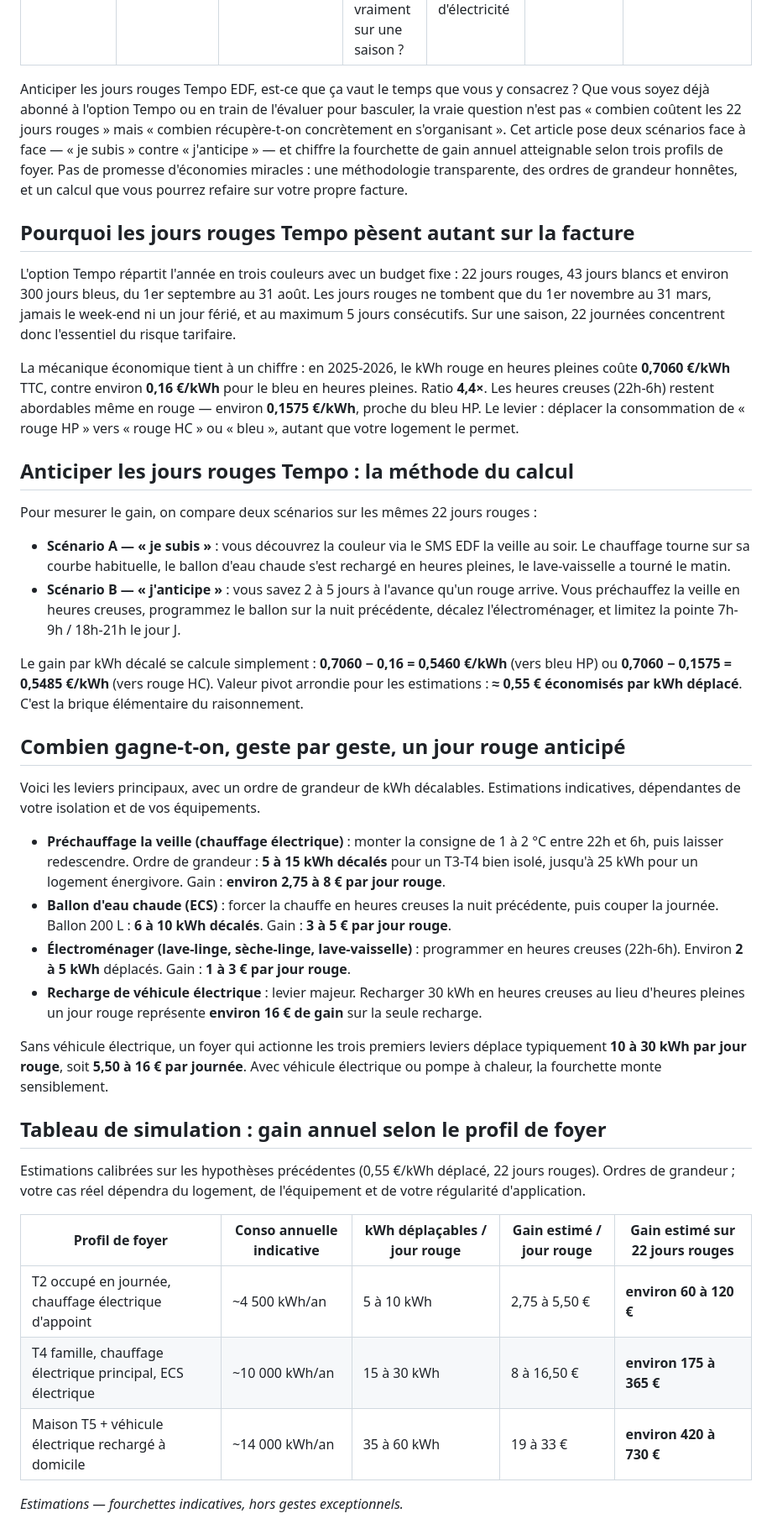
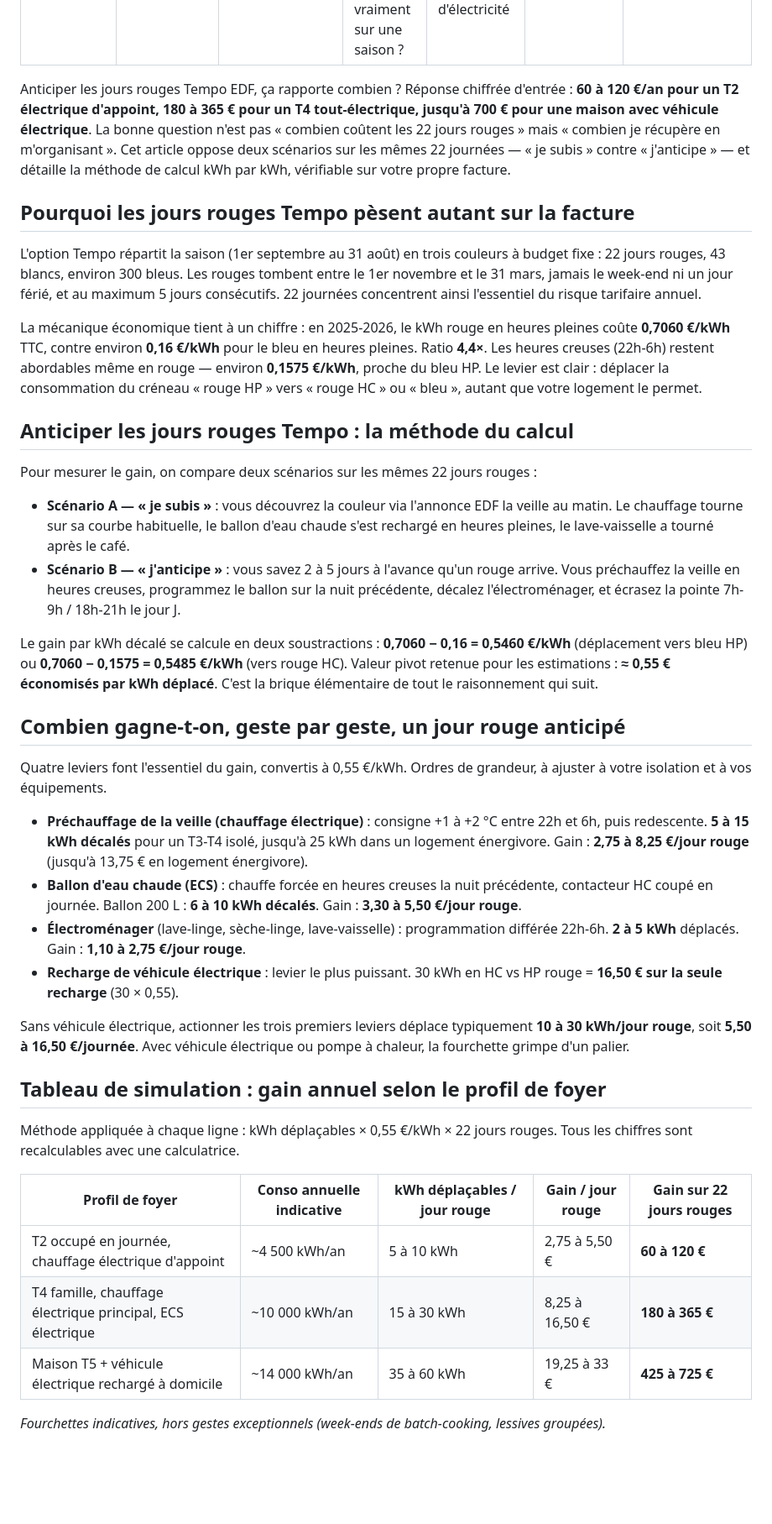
Before and after one commit to thomasissa-png/Tempo, a Markdown page: docs/guest-articles/energie-reduc-anticiper-jours-rouges-tempo-roi.md, the part around one of its changes. Shown at 84% size. Drawn GitHub-style; blank space fills up the shorter version.

```diff
--- a/docs/guest-articles/energie-reduc-anticiper-jours-rouges-tempo-roi.md
+++ b/docs/guest-articles/energie-reduc-anticiper-jours-rouges-tempo-roi.md
@@ -8,43 +8,43 @@ publish_url: à confirmer côté energie-reduc.com
 backlinks_to_us: 2 (1 contextuel /calendrier + 1 bio auteur /)
 ---
 
-Anticiper les jours rouges Tempo EDF, est-ce que ça vaut le temps que vous y consacrez ? Que vous soyez déjà abonné à l'option Tempo ou en train de l'évaluer pour basculer, la vraie question n'est pas « combien coûtent les 22 jours rouges » mais « combien récupère-t-on concrètement en s'organisant ». Cet article pose deux scénarios face à face — « je subis » contre « j'anticipe » — et chiffre la fourchette de gain annuel atteignable selon trois profils de foyer. Pas de promesse d'économies miracles : une méthodologie transparente, des ordres de grandeur honnêtes, et un calcul que vous pourrez refaire sur votre propre facture.
+Anticiper les jours rouges Tempo EDF, ça rapporte combien ? Réponse chiffrée d'entrée : **60 à 120 €/an pour un T2 électrique d'appoint, 180 à 365 € pour un T4 tout-électrique, jusqu'à 700 € pour une maison avec véhicule électrique**. La bonne question n'est pas « combien coûtent les 22 jours rouges » mais « combien je récupère en m'organisant ». Cet article oppose deux scénarios sur les mêmes 22 journées — « je subis » contre « j'anticipe » — et détaille la méthode de calcul kWh par kWh, vérifiable sur votre propre facture.
 
 ## Pourquoi les jours rouges Tempo pèsent autant sur la facture
 
-L'option Tempo répartit l'année en trois couleurs avec un budget fixe : 22 jours rouges, 43 jours blancs et environ 300 jours bleus, du 1er septembre au 31 août. Les jours rouges ne tombent que du 1er novembre au 31 mars, jamais le week-end ni un jour férié, et au maximum 5 jours consécutifs. Sur une saison, 22 journées concentrent donc l'essentiel du risque tarifaire.
+L'option Tempo répartit la saison (1er septembre au 31 août) en trois couleurs à budget fixe : 22 jours rouges, 43 blancs, environ 300 bleus. Les rouges tombent entre le 1er novembre et le 31 mars, jamais le week-end ni un jour férié, et au maximum 5 jours consécutifs. 22 journées concentrent ainsi l'essentiel du risque tarifaire annuel.
 
-La mécanique économique tient à un chiffre : en 2025-2026, le kWh rouge en heures pleines coûte **0,7060 €/kWh** TTC, contre environ **0,16 €/kWh** pour le bleu en heures pleines. Ratio **4,4×**. Les heures creuses (22h-6h) restent abordables même en rouge — environ **0,1575 €/kWh**, proche du bleu HP. Le levier : déplacer la consommation de « rouge HP » vers « rouge HC » ou « bleu », autant que votre logement le permet.
+La mécanique économique tient à un chiffre : en 2025-2026, le kWh rouge en heures pleines coûte **0,7060 €/kWh** TTC, contre environ **0,16 €/kWh** pour le bleu en heures pleines. Ratio **4,4×**. Les heures creuses (22h-6h) restent abordables même en rouge — environ **0,1575 €/kWh**, proche du bleu HP. Le levier est clair : déplacer la consommation du créneau « rouge HP » vers « rouge HC » ou « bleu », autant que votre logement le permet.
 
 ## Anticiper les jours rouges Tempo : la méthode du calcul
 
 Pour mesurer le gain, on compare deux scénarios sur les mêmes 22 jours rouges :
 
-- **Scénario A — « je subis »** : vous découvrez la couleur via le SMS EDF la veille au soir. Le chauffage tourne sur sa courbe habituelle, le ballon d'eau chaude s'est rechargé en heures pleines, le lave-vaisselle a tourné le matin.
-- **Scénario B — « j'anticipe »** : vous savez 2 à 5 jours à l'avance qu'un rouge arrive. Vous préchauffez la veille en heures creuses, programmez le ballon sur la nuit précédente, décalez l'électroménager, et limitez la pointe 7h-9h / 18h-21h le jour J.
+- **Scénario A — « je subis »** : vous découvrez la couleur via l'annonce EDF la veille au matin. Le chauffage tourne sur sa courbe habituelle, le ballon d'eau chaude s'est rechargé en heures pleines, le lave-vaisselle a tourné après le café.
+- **Scénario B — « j'anticipe »** : vous savez 2 à 5 jours à l'avance qu'un rouge arrive. Vous préchauffez la veille en heures creuses, programmez le ballon sur la nuit précédente, décalez l'électroménager, et écrasez la pointe 7h-9h / 18h-21h le jour J.
 
-Le gain par kWh décalé se calcule simplement : **0,7060 − 0,16 = 0,5460 €/kWh** (vers bleu HP) ou **0,7060 − 0,1575 = 0,5485 €/kWh** (vers rouge HC). Valeur pivot arrondie pour les estimations : **≈ 0,55 € économisés par kWh déplacé**. C'est la brique élémentaire du raisonnement.
+Le gain par kWh décalé se calcule en deux soustractions : **0,7060 − 0,16 = 0,5460 €/kWh** (déplacement vers bleu HP) ou **0,7060 − 0,1575 = 0,5485 €/kWh** (vers rouge HC). Valeur pivot retenue pour les estimations : **≈ 0,55 € économisés par kWh déplacé**. C'est la brique élémentaire de tout le raisonnement qui suit.
 
 ## Combien gagne-t-on, geste par geste, un jour rouge anticipé
 
-Voici les leviers principaux, avec un ordre de grandeur de kWh décalables. Estimations indicatives, dépendantes de votre isolation et de vos équipements.
+Quatre leviers font l'essentiel du gain, convertis à 0,55 €/kWh. Ordres de grandeur, à ajuster à votre isolation et à vos équipements.
 
-- **Préchauffage la veille (chauffage électrique)** : monter la consigne de 1 à 2 °C entre 22h et 6h, puis laisser redescendre. Ordre de grandeur : **5 à 15 kWh décalés** pour un T3-T4 bien isolé, jusqu'à 25 kWh pour un logement énergivore. Gain : **environ 2,75 à 8 € par jour rouge**.
-- **Ballon d'eau chaude (ECS)** : forcer la chauffe en heures creuses la nuit précédente, puis couper la journée. Ballon 200 L : **6 à 10 kWh décalés**. Gain : **3 à 5 € par jour rouge**.
-- **Électroménager (lave-linge, sèche-linge, lave-vaisselle)** : programmer en heures creuses (22h-6h). Environ **2 à 5 kWh** déplacés. Gain : **1 à 3 € par jour rouge**.
-- **Recharge de véhicule électrique** : levier majeur. Recharger 30 kWh en heures creuses au lieu d'heures pleines un jour rouge représente **environ 16 € de gain** sur la seule recharge.
+- **Préchauffage de la veille (chauffage électrique)** : consigne +1 à +2 °C entre 22h et 6h, puis redescente. **5 à 15 kWh décalés** pour un T3-T4 isolé, jusqu'à 25 kWh dans un logement énergivore. Gain : **2,75 à 8,25 €/jour rouge** (jusqu'à 13,75 € en logement énergivore).
+- **Ballon d'eau chaude (ECS)** : chauffe forcée en heures creuses la nuit précédente, contacteur HC coupé en journée. Ballon 200 L : **6 à 10 kWh décalés**. Gain : **3,30 à 5,50 €/jour rouge**.
+- **Électroménager** (lave-linge, sèche-linge, lave-vaisselle) : programmation différée 22h-6h. **2 à 5 kWh** déplacés. Gain : **1,10 à 2,75 €/jour rouge**.
+- **Recharge de véhicule électrique** : levier le plus puissant. 30 kWh en HC vs HP rouge = **16,50 € sur la seule recharge** (30 × 0,55).
 
-Sans véhicule électrique, un foyer qui actionne les trois premiers leviers déplace typiquement **10 à 30 kWh par jour rouge**, soit **5,50 à 16 € par journée**. Avec véhicule électrique ou pompe à chaleur, la fourchette monte sensiblement.
+Sans véhicule électrique, actionner les trois premiers leviers déplace typiquement **10 à 30 kWh/jour rouge**, soit **5,50 à 16,50 €/journée**. Avec véhicule électrique ou pompe à chaleur, la fourchette grimpe d'un palier.
 
 ## Tableau de simulation : gain annuel selon le profil de foyer
 
-Estimations calibrées sur les hypothèses précédentes (0,55 €/kWh déplacé, 22 jours rouges). Ordres de grandeur ; votre cas réel dépendra du logement, de l'équipement et de votre régularité d'application.
+Méthode appliquée à chaque ligne : kWh déplaçables × 0,55 €/kWh × 22 jours rouges. Tous les chiffres sont recalculables avec une calculatrice.
 
-| Profil de foyer | Conso annuelle indicative | kWh déplaçables / jour rouge | Gain estimé / jour rouge | Gain estimé sur 22 jours rouges |
+| Profil de foyer | Conso annuelle indicative | kWh déplaçables / jour rouge | Gain / jour rouge | Gain sur 22 jours rouges |
 |---|---|---|---|---|
-| T2 occupé en journée, chauffage électrique d'appoint | ~4 500 kWh/an | 5 à 10 kWh | 2,75 à 5,50 € | **environ 60 à 120 €** |
-| T4 famille, chauffage électrique principal, ECS électrique | ~10 000 kWh/an | 15 à 30 kWh | 8 à 16,50 € | **environ 175 à 365 €** |
-| Maison T5 + véhicule électrique rechargé à domicile | ~14 000 kWh/an | 35 à 60 kWh | 19 à 33 € | **environ 420 à 730 €** |
+| T2 occupé en journée, chauffage électrique d'appoint | ~4 500 kWh/an | 5 à 10 kWh | 2,75 à 5,50 € | **60 à 120 €** |
+| T4 famille, chauffage électrique principal, ECS électrique | ~10 000 kWh/an | 15 à 30 kWh | 8,25 à 16,50 € | **180 à 365 €** |
+| Maison T5 + véhicule électrique rechargé à domicile | ~14 000 kWh/an | 35 à 60 kWh | 19,25 à 33 € | **425 à 725 €** |
 
-*Estimations — fourchettes indicatives, hors gestes exceptionnels.*
+*Fourchettes indicatives, hors gestes exceptionnels (week-ends de batch-cooking, lessives groupées).*
 
```
Also changed, not shown: other parts of docs/guest-articles/energie-reduc-anticiper-jours-rouges-tempo-roi.md (+16 -16 lines).
